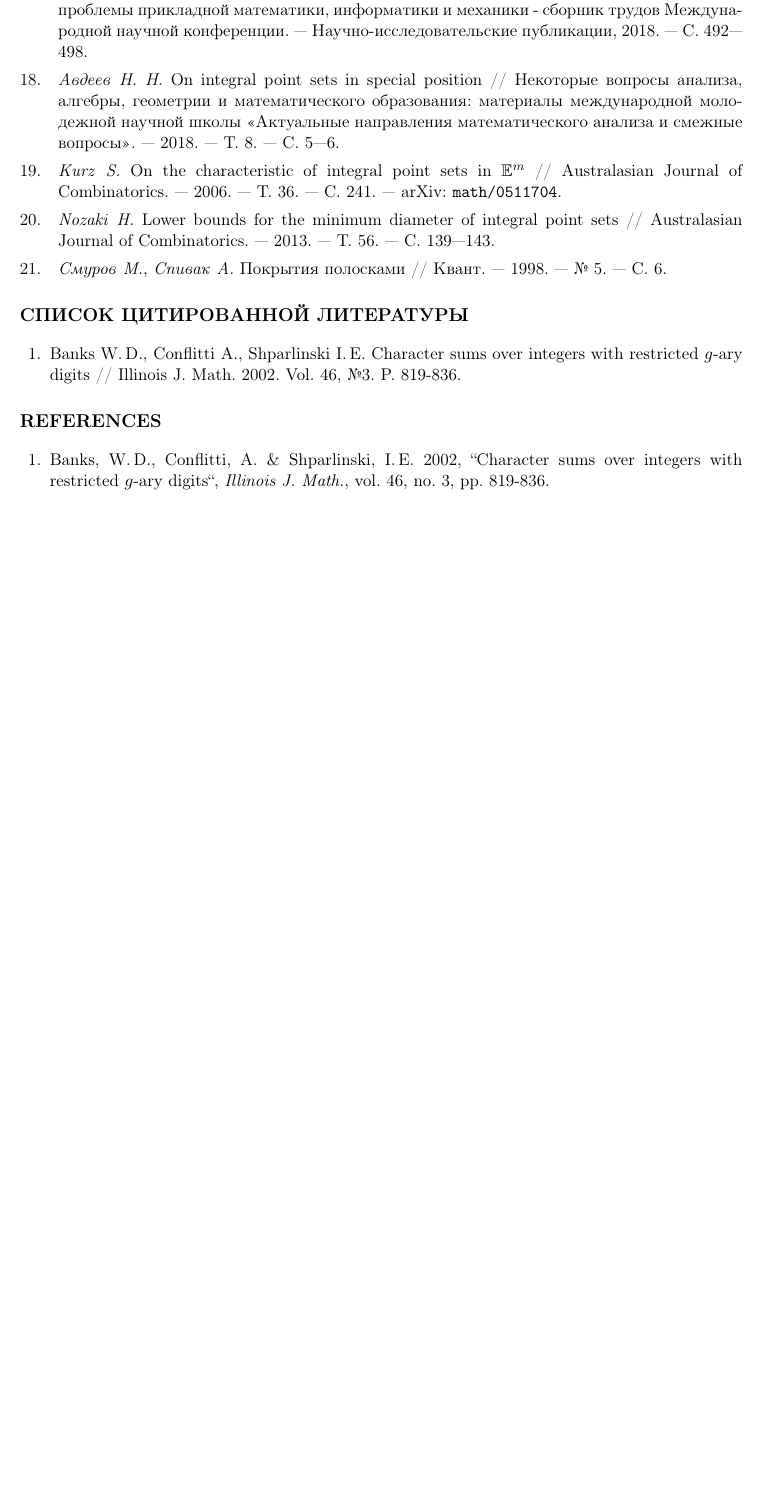
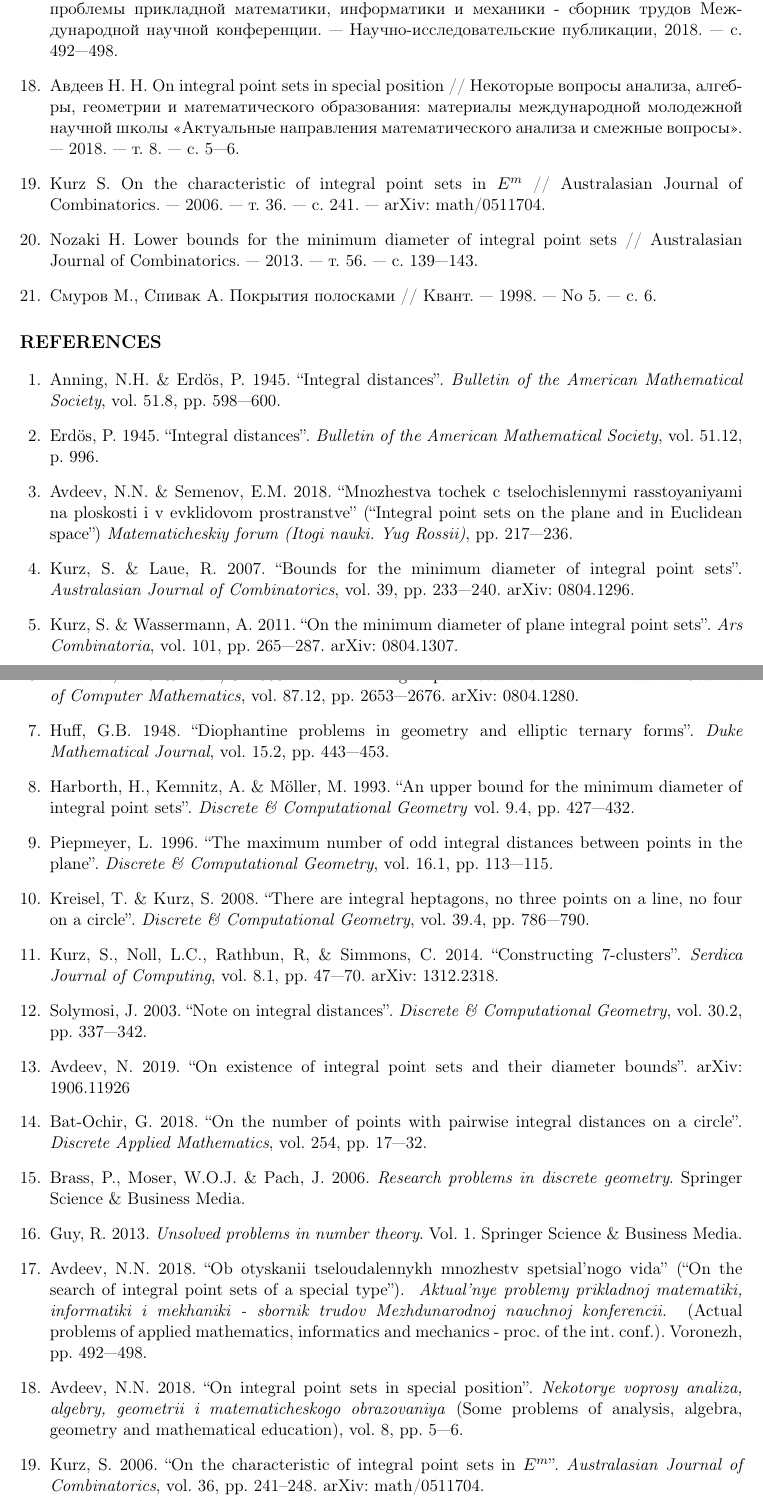
Before and after one commit to nickkolok/sct-statya, a LaTeX document (semi-general-suplinear-bound/CHEBSB_Avdeev.tex, which reads semi-general-suplinear-bound/blg-Harvard.tex): part of page 6 of 6 before the commit and two parts of pages 6 and 7 of 7 after it, the two joined at a grey line, cut so that both start at the same text, the shorter picture padded with empty space. Compiled offline with pdfLaTeX.

Commit message:
ChebSb bibliography - WIP

```diff
--- a/semi-general-suplinear-bound/CHEBSB_Avdeev.tex
+++ b/semi-general-suplinear-bound/CHEBSB_Avdeev.tex
@@ -2,8 +2,9 @@
 ]{article}
 \usepackage{amsmath,amsfonts,amssymb,amsthm,indentfirst,enumerate,textcomp}
 \usepackage[utf8]{inputenc}
+\usepackage[T2A]{fontenc}
 \usepackage{chebsb}
-\usepackage[russian]{babel}
+\usepackage[english,russian]{babel}
 \usepackage{indentfirst, array}
 \usepackage{amscd,latexsym}
 \usepackage{mathrsfs}
@@ -24,7 +25,8 @@
 %% Убираем \Cite
 \let\Cite=\relax
 %% Вот теперь смело загружаем biblatex
-\usepackage[backend=biber,style=gost-numeric,sorting=none]{biblatex}
+\usepackage[backend=biber,style=gost-numeric,sorting=none,dashed=false]{biblatex}
+%\usepackage[backend=biber,style=bath,sorting=ynt]{biblatex}
 \addbibresource{../common/notmy.bib}
 \addbibresource{../common/my.bib}
 %% Восстанавливаем "нашу" \Cite
@@ -466,8 +489,9 @@ Author thanks Dr. Prof. E.M. Semenov for proofreading and valuable advice.
 
+%\selectlanguage{english}
+%\printbibliography[env=thebibliography]
 
 %библиография по ГОСТу
-\begin{thebibliography}{99}
 
-	\bibitem{1}
-	Banks~W.\,D., Conflitti~A., Shparlinski~I.\,E. Character sums over integers with restricted $g$-ary digits // Illinois J. Math. 2002. Vol. 46, №3. P. 819-836.
+% Мне библиографию в требуемом формате сгенерировал biblatex:
+% https://github.com/odomanov/biblatex-gost/issues/20
 
@@ -474,10 +499,14 @@ Author thanks Dr. Prof. E.M. Semenov for proofreading and valuable advice.
 
-\end{thebibliography}
+%\begin{thebibliography}{99}
+%
+%	\bibitem{1}
+%	Banks~W.\,D., Conflitti~A., Shparlinski~I.\,E. Character sums over integers with restricted $g$-ary digits // Illinois J. Math. 2002. Vol. 46, №3. P. 819-836.
+%
+%
+%\end{thebibliography}
 
 
 %библиография по Гарвардскому стандарту
-\begin{engbibliography}{99}
 
-	\bibitem{en1}
-	Banks, W.\,D., Conflitti, A. \& Shparlinski, I.\,E. 2002, ``Character sums over integers with restricted $g$-ary digits``, \textit{Illinois J. Math.}, vol. 46, no. 3, pp. 819-836.
+\input{blg-Harvard}
 
--- /dev/null
+++ b/semi-general-suplinear-bound/blg-Harvard.tex
@@ -0,0 +1,105 @@
+\begin{engbibliography}{99}
+
+\bibitem{ENGanning1945integral}
+	Anning, N.H. \& Erdös, P. 1945.
+	“Integral distances”.
+	\emph{Bulletin of the American Mathematical Society}, vol. 51.8, pp. 598—600.
+
+\bibitem{ENGerdos1945integral}
+	Erdös, P. 1945.
+	“Integral distances”.
+	\emph{Bulletin of the American Mathematical Society}, vol. 51.12, p. 996.
+
+\bibitem{ENGour-vmmsh-2018}
+	Avdeev, N.N. \& Semenov, E.M. 2018.
+	``Mnozhestva tochek c tselochislennymi rasstoyaniyami na ploskosti i v evklidovom prostranstve''
+	(``Integral point sets on the plane and in Euclidean space'')
+	\emph{Matematicheskiy forum (Itogi nauki. Yug Rossii)}, pp. 217—236.
+
+\bibitem{ENGkurz2008bounds}
+	Kurz, S. \& Laue, R. 2007.
+	“Bounds for the minimum diameter of integral point sets”.
+	\emph{Australasian Journal of Combinatorics}, vol. 39, pp. 233—240. arXiv: 0804.1296.
+
+\bibitem{ENGkurz2008minimum}
+	Kurz, S. \& Wassermann, A. 2011.
+	“On the minimum diameter of plane integral point sets”.
+	\emph{Ars Combinatoria}, vol. 101, pp. 265—287. arXiv: 0804.1307.
+
+\bibitem{ENGantonov2008maximal}
+	Antonov, A.R. \& Kurz, S. 2008.
+	“Maximal integral point sets over $Z^2$”.
+	\emph{International Journal of Computer Mathematics}, vol. 87.12, pp. 2653—2676. arXiv: 0804.1280.
+
+\bibitem{ENGhuff1948diophantine}
+	Huff, G.B. 1948.
+	“Diophantine problems in geometry and elliptic ternary forms”.
+	\emph{Duke Mathematical Journal}, vol. 15.2, pp. 443—453.
+
+\bibitem{ENGharborth1993upper}
+	Harborth, H., Kemnitz, A. \& Möller, M. 1993.
+	“An upper bound for the minimum diameter of integral point sets”.
+	\emph{Discrete \& Computational Geometry} vol. 9.4, pp. 427—432.
+
+\bibitem{ENGpiepmeyer1996maximum}
+	Piepmeyer, L. 1996.
+	“The maximum number of odd integral distances between points in the plane”.
+	\emph{Discrete \& Computational Geometry}, vol. 16.1, pp. 113—115.
+
+\bibitem{ENGkreisel2008heptagon}
+	Kreisel, T. \& Kurz, S. 2008.
+	“There are integral heptagons, no three points on a line, no four on a circle”.
+	\emph{Discrete \& Computational Geometry}, vol. 39.4, pp. 786—790.
+
+\bibitem{ENGkurz2013constructing}
+	Kurz, S., Noll, L.C., Rathbun, R, \& Simmons, C. 2014.
+	“Constructing 7-clusters”.
+	\emph{Serdica Journal of Computing}, vol. 8.1, pp. 47—70. arXiv: 1312.2318.
+
+\bibitem{ENGsolymosi2003note}
+	Solymosi, J. 2003.
+	“Note on integral distances”.
+	\emph{Discrete \& Computational Geometry}, vol. 30.2, pp. 337—342.
+
+\bibitem{ENGmy-pps-linear-bound-2019}
+	Avdeev, N. 2019.
+	“On existence of integral point sets and their diameter bounds”.
+	arXiv: 1906.11926
+
+\bibitem{ENGbat2018number}
+	Bat-Ochir, G. 2018.
+	“On the number of points with pairwise integral distances on a circle”.
+	\emph{Discrete Applied Mathematics}, vol. 254, pp. 17—32.
+
+\bibitem{ENGbrass2006research}
+	Brass, P., Moser, W.O.J. \& Pach, J. 2006.
+	\emph{Research problems in discrete geometry}. Springer Science \& Business Media.
+
+\bibitem{ENGguy2013unsolved}
+	Guy, R. 2013.
+	\emph{Unsolved problems in number theory}. Vol. 1.
+	Springer Science \& Business Media.
+
+\bibitem{ENGour-pmm-2018}
+	Avdeev, N.N. 2018.
+	“Ob otyskanii tseloudalennykh mnozhestv spetsial'nogo vida”
+	(``On the search of integral point sets of a special type'').
+	\emph{
+		Aktual'nye problemy prikladnoj matematiki, informatiki i mekhaniki
+		- sbornik trudov Mezhdunarodnoj nauchnoj konferencii.
+	}
+	(Actual problems of applied mathematics, informatics and mechanics
+	- proc. of the int. conf.).
+	Voronezh, pp. 492—498.
+
+\bibitem{ENGour-ped-2018}
+	Avdeev, N.N. 2018.
+	“On integral point sets in special position”.
+	\emph{Nekotorye voprosy analiza, algebry, geometrii i matematicheskogo obrazovaniya}
+	(Some problems of analysis, algebra, geometry and mathematical education), vol. 8, pp. 5—6.
+
+\bibitem{ENGkurz2005characteristic}
+	Kurz, S. 2006.
+	“On the characteristic of integral point sets in $E^m$”.
+	\emph{Australasian Journal of Combinatorics}, vol. 36, pp. 241–248.
+	arXiv: math/0511704.
```
Also changed, not shown: semi-general-suplinear-bound/blg-GOST.tex (added, +68 -0 lines), semi-general-suplinear-bound/CHEBSB_Avdeev.tex (32 more changed lines), semi-general-suplinear-bound/blg-Harvard.tex (12 more changed lines).
